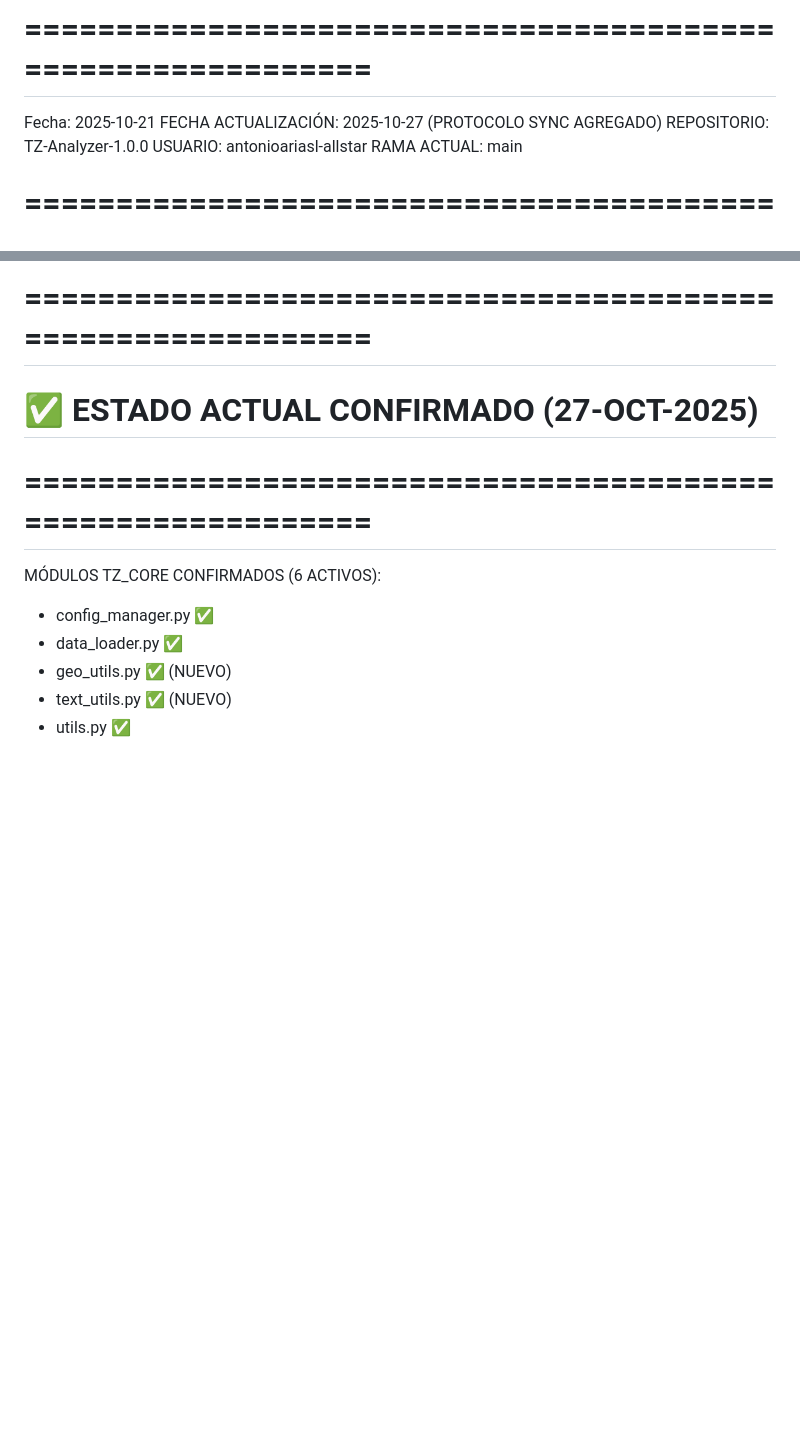
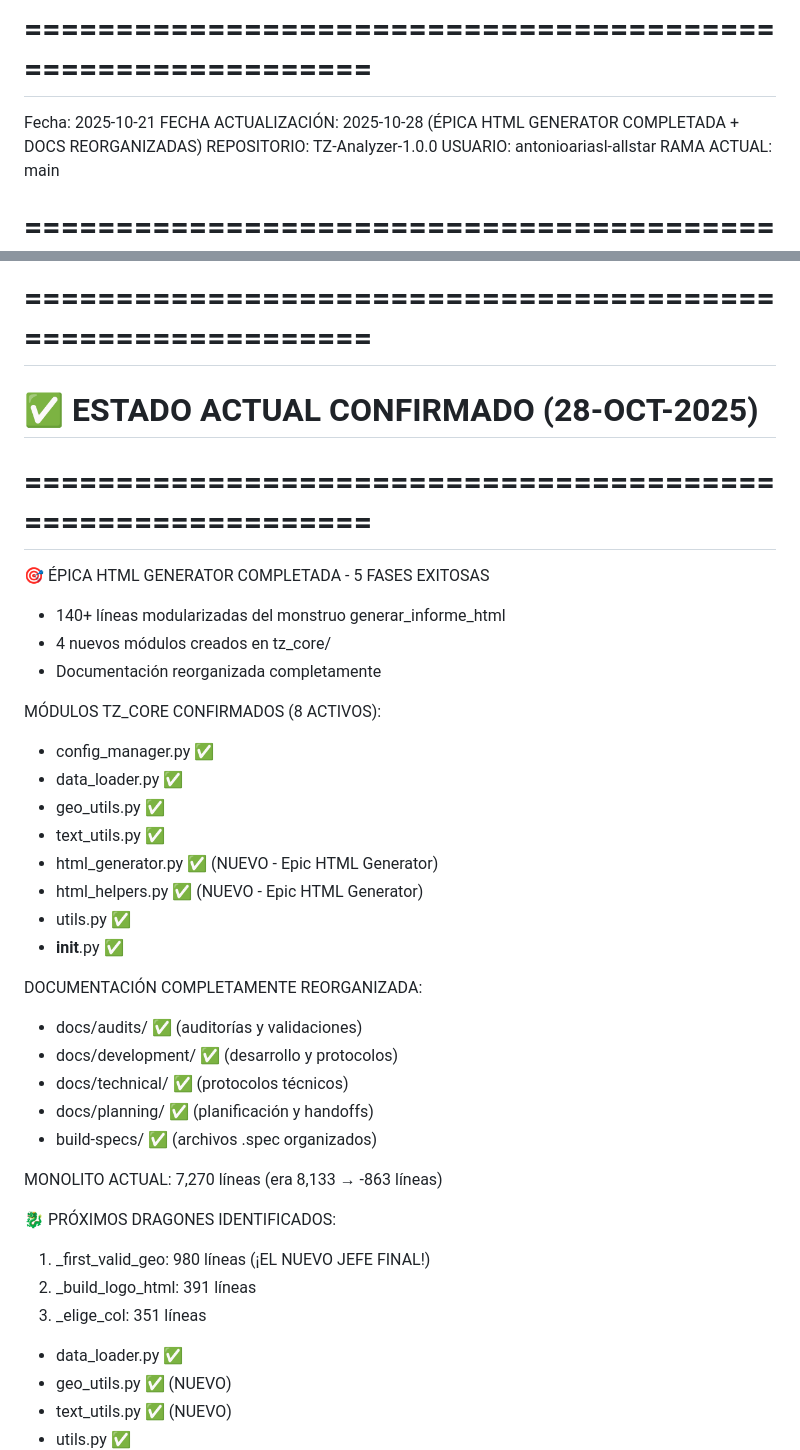
Before and after one commit to antonioariasl-allstar/TZ-Analyzer-1.0.0, a Markdown page: docs/planning/HANDOFF_CASA.md, 2 parts joined by grey strips. GitHub-like rendering; blank space fills up the shorter version.

Commit message:
docs: update handoff with HTML Generator Epic completion
- Epic HTML Generator: 5 phases completed successfully
- 140+ lines modularized from generar_informe_html monster
- 4 new modules created: html_generator.py, html_helpers.py
- Documentation structure completely reorganized
- Monolith reduced: 8,133  7,270 lines (-863 lines)
- Next challenges identified: _first_valid_geo (980 lines!)

```diff
--- a/docs/planning/HANDOFF_CASA.md
+++ b/docs/planning/HANDOFF_CASA.md
@@ -7,7 +7,7 @@
 # TZ Analyzer 1.0.0 - Forensic Data Processor
 # ============================================================
 Fecha: 2025-10-21
-FECHA ACTUALIZACIÓN: 2025-10-27 (PROTOCOLO SYNC AGREGADO)
+FECHA ACTUALIZACIÓN: 2025-10-28 (ÉPICA HTML GENERATOR COMPLETADA + DOCS REORGANIZADAS)
 REPOSITORIO: TZ-Analyzer-1.0.0
 USUARIO: antonioariasl-allstar
 RAMA ACTUAL: main
@@ -24,10 +24,36 @@ RAMA ACTUAL: main
 7. SOLO ENTONCES: Comenzar trabajo
 
 # ============================================================
-# ✅ ESTADO ACTUAL CONFIRMADO (27-OCT-2025)
+# ✅ ESTADO ACTUAL CONFIRMADO (28-OCT-2025)
 # ============================================================
-MÓDULOS TZ_CORE CONFIRMADOS (6 ACTIVOS):
+🎯 ÉPICA HTML GENERATOR COMPLETADA - 5 FASES EXITOSAS
+- 140+ líneas modularizadas del monstruo generar_informe_html
+- 4 nuevos módulos creados en tz_core/
+- Documentación reorganizada completamente
+
+MÓDULOS TZ_CORE CONFIRMADOS (8 ACTIVOS):
 - config_manager.py ✅
+- data_loader.py ✅
+- geo_utils.py ✅
+- text_utils.py ✅
+- html_generator.py ✅ (NUEVO - Epic HTML Generator)
+- html_helpers.py ✅ (NUEVO - Epic HTML Generator)
+- utils.py ✅
+- __init__.py ✅
+
+DOCUMENTACIÓN COMPLETAMENTE REORGANIZADA:
+- docs/audits/ ✅ (auditorías y validaciones)
+- docs/development/ ✅ (desarrollo y protocolos)
+- docs/technical/ ✅ (protocolos técnicos)
+- docs/planning/ ✅ (planificación y handoffs)
+- build-specs/ ✅ (archivos .spec organizados)
+
+MONOLITO ACTUAL: 7,270 líneas (era 8,133 → -863 líneas)
+
+🐉 PRÓXIMOS DRAGONES IDENTIFICADOS:
+1. _first_valid_geo: 980 líneas (¡EL NUEVO JEFE FINAL!)
+2. _build_logo_html: 391 líneas
+3. _elige_col: 351 líneas
 - data_loader.py ✅
 - geo_utils.py ✅ (NUEVO)
 - text_utils.py ✅ (NUEVO)
```
